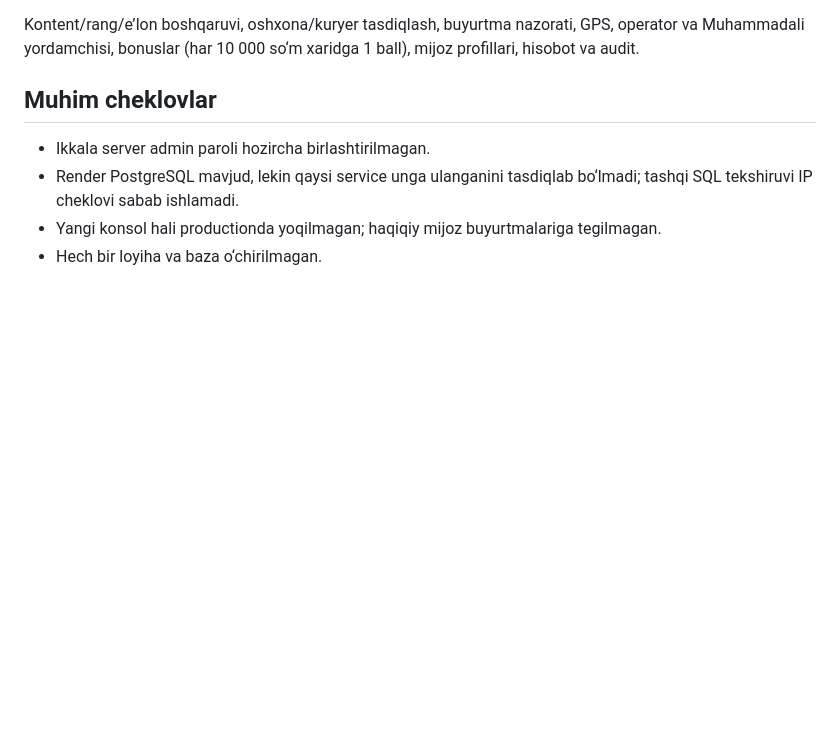
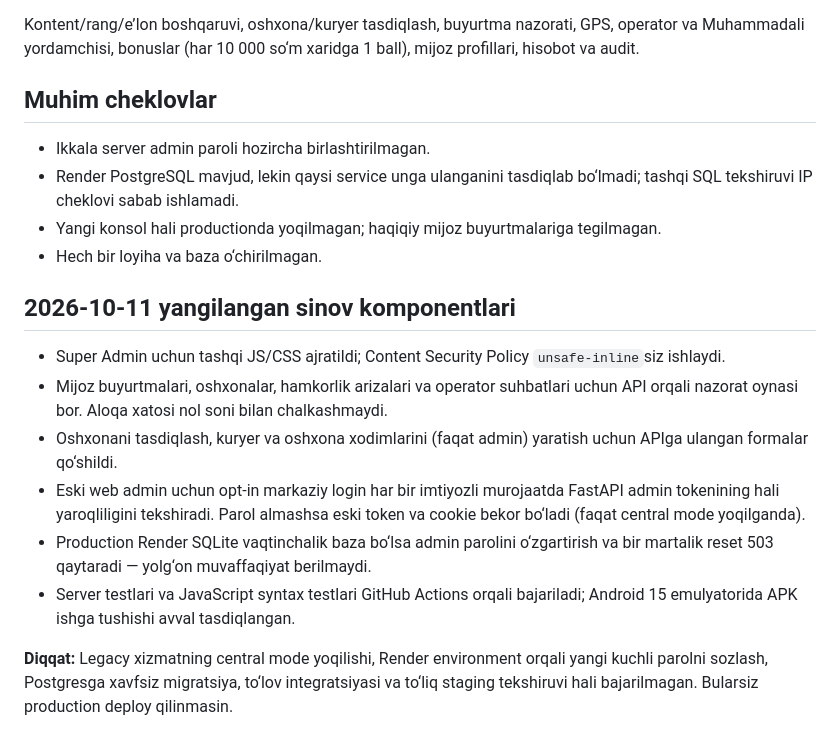
Before and after one commit to saidbayevs73-sketch/ali-kuryer, a Markdown page: docs/ALI_KURYER_REBUILD_2026.md, the part around the change. Drawn GitHub-style; blank space fills up the shorter version.

Commit message:
Update rebuild audit with enforced admin session revocation, staff controls, and durable DB guard

```diff
--- a/docs/ALI_KURYER_REBUILD_2026.md
+++ b/docs/ALI_KURYER_REBUILD_2026.md
@@ -45,3 +45,14 @@ Kontent/rang/e’lon boshqaruvi, oshxona/kuryer tasdiqlash, buyurtma nazorati, G
 - Render PostgreSQL mavjud, lekin qaysi service unga ulanganini tasdiqlab bo‘lmadi; tashqi SQL tekshiruvi IP cheklovi sabab ishlamadi.
 - Yangi konsol hali productionda yoqilmagan; haqiqiy mijoz buyurtmalariga tegilmagan.
 - Hech bir loyiha va baza o‘chirilmagan.
+
+
+## 2026-10-11 yangilangan sinov komponentlari
+- Super Admin uchun tashqi JS/CSS ajratildi; Content Security Policy `unsafe-inline`siz ishlaydi.
+- Mijoz buyurtmalari, oshxonalar, hamkorlik arizalari va operator suhbatlari uchun API orqali nazorat oynasi bor. Aloqa xatosi nol soni bilan chalkashmaydi.
+- Oshxonani tasdiqlash, kuryer va oshxona xodimlarini (faqat admin) yaratish uchun APIga ulangan formalar qo‘shildi.
+- Eski web admin uchun opt-in markaziy login har bir imtiyozli murojaatda FastAPI admin tokenining hali yaroqliligini tekshiradi. Parol almashsa eski token va cookie bekor bo‘ladi (faqat central mode yoqilganda).
+- Production Render SQLite vaqtinchalik baza bo‘lsa admin parolini o‘zgartirish va bir martalik reset 503 qaytaradi — yolg‘on muvaffaqiyat berilmaydi.
+- Server testlari va JavaScript syntax testlari GitHub Actions orqali bajariladi; Android 15 emulyatorida APK ishga tushishi avval tasdiqlangan.
+
+**Diqqat:** Legacy xizmatning central mode yoqilishi, Render environment orqali yangi kuchli parolni sozlash, Postgresga xavfsiz migratsiya, to‘lov integratsiyasi va to‘liq staging tekshiruvi hali bajarilmagan. Bularsiz production deploy qilinmasin.
```
